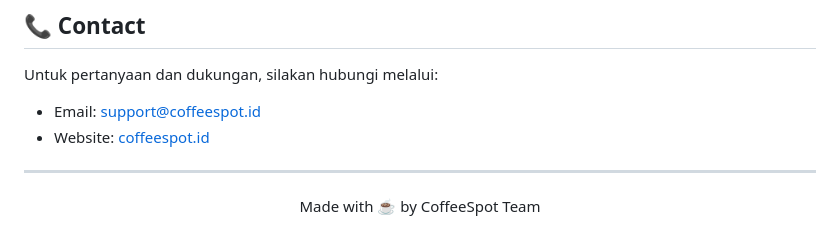
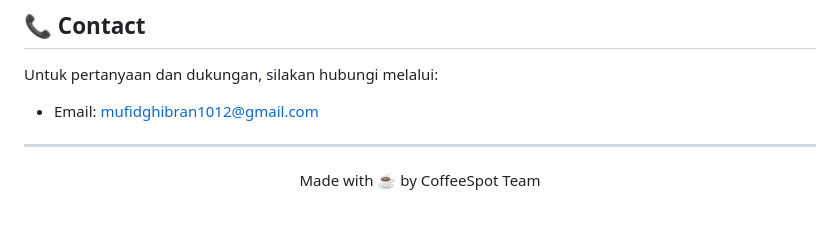
Before and after one commit to mufid1012/CoffeeSpot-FinalProject-PWS, a Markdown page: README.md, the part around the change. Drawn GitHub-style.

```diff
--- a/README.md
+++ b/README.md
@@ -496,8 +496,7 @@ Distributed under the ISC License. See `LICENSE` for more information.
 ## 📞 Contact
 
 Untuk pertanyaan dan dukungan, silakan hubungi melalui:
-- Email: support@coffeespot.id
-- Website: [coffeespot.id](https://coffeespot.id)
+- Email: mufidghibran1012@gmail.com
 
 ---
 
```
